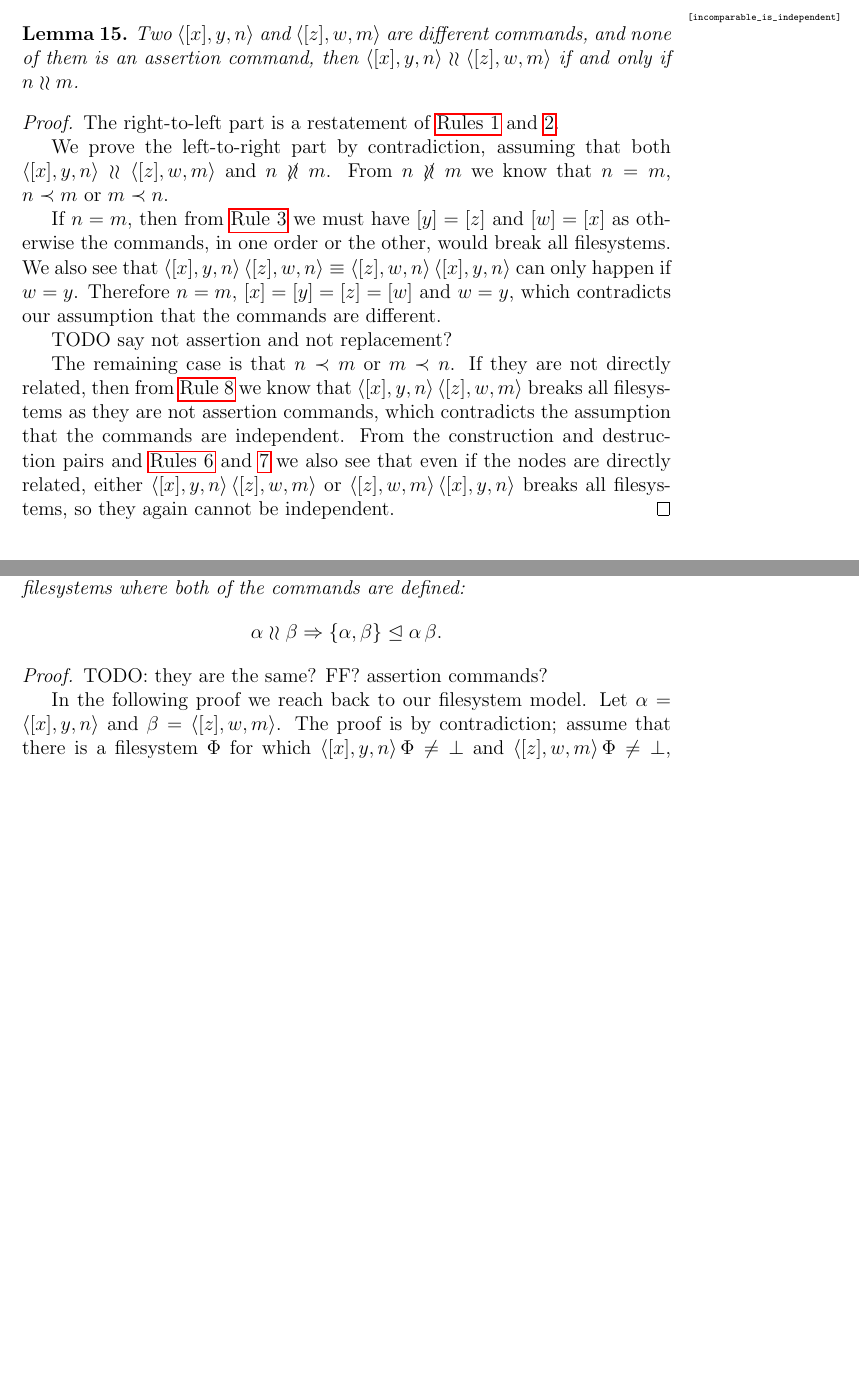
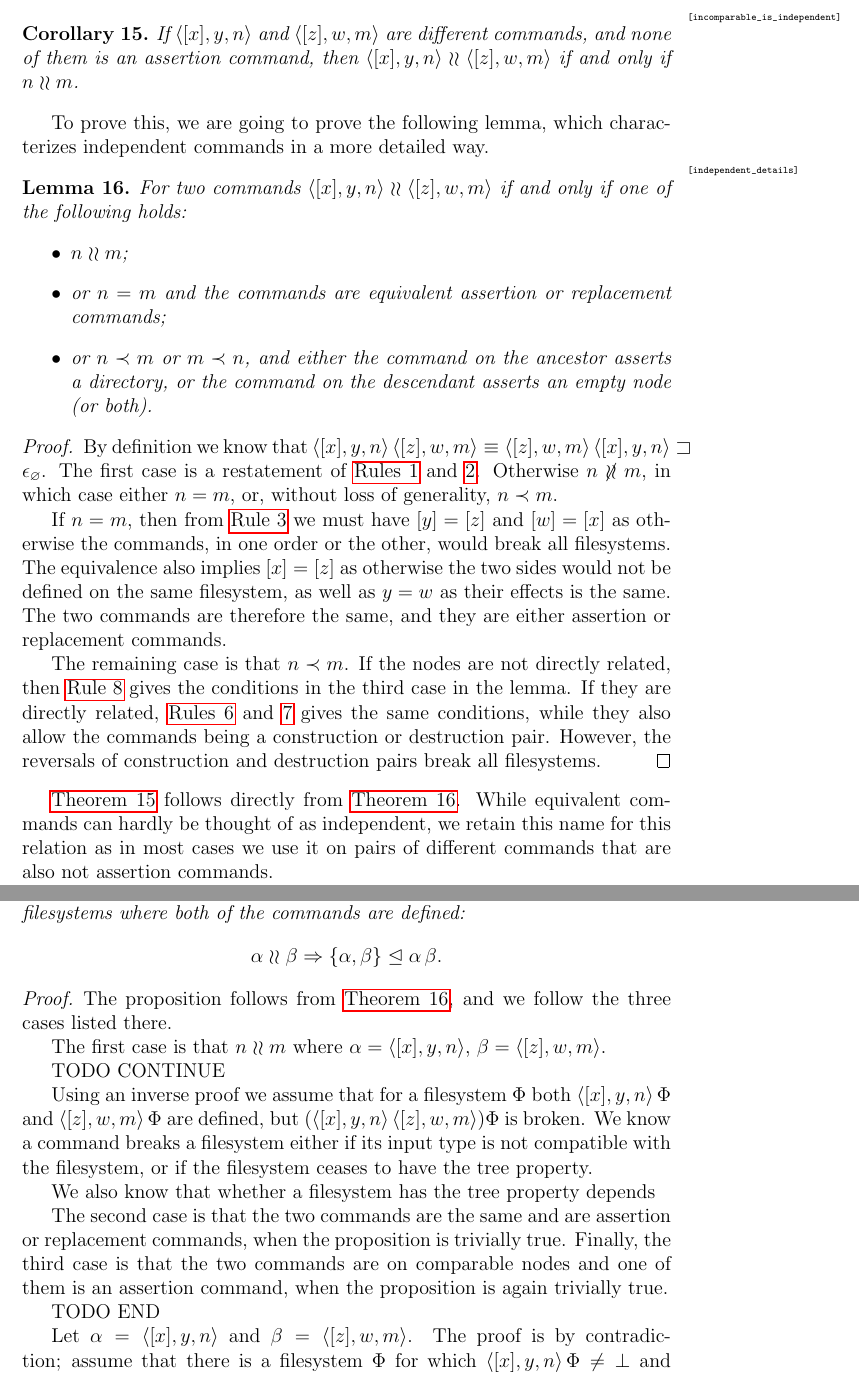
Before and after one commit to csirmaz/AlgebraicSyncPaper, a LaTeX paper (p2/paper.tex, which reads p2/axioms.tex, p2/works-inverse.tex): two parts of pages 13 and 23 of 41 before the commit and two parts of pages 13 and 24 of 42 after it, joined at a grey line, cut so that both start at the same text, the shorter picture padded with empty space. Compiled offline with pdfLaTeX.

Commit message:
Description of independent commands

```diff
--- a/p2/axioms.tex
+++ b/p2/axioms.tex
@@ -210,35 +210,50 @@ and sequences as for incomparable nodes. As the next
 \namecref{incomparable_is_independent},
 shows, these concepts are closely related.
 
-\begin{mylem}\mlabel{incomparable_is_independent}
-Two $\cxynv$ and $\czwmv$ are different commands,
+\begin{mycor}\mlabel{incomparable_is_independent}
+If $\cxynv$ and $\czwmv$ are different commands,
 and none of them is an assertion command, then
 $\cxynv\indep\czwmv$ if and only if $n\unrel m$.
+\end{mycor}
+
+To prove this, we are going to prove the following lemma,
+which characterizes independent commands in a more detailed way.
+
+\begin{mylem}\mlabel{independent_details}
+For two commands $\cxynv\indep\czwmv$ if and only if
+one of the following holds:
+\begin{itemize}
+\item $n\unrel m$;
+\item or $n=m$ and the commands are equivalent assertion or replacement commands;
+\item or $n\descendant m$ or $m\descendant n$,
+and either the command on the ancestor asserts a directory,
+or the command on the descendant asserts an empty node (or both).
+\end{itemize}
 \end{mylem}
+
 \begin{proof}
-The right-to-left part is a restatement of
+By definition we know that $\cxynv\cc\czwmv\equiv\wrksx{\czwmv\cc\cxynv}$.
+The first case is a restatement of
 \cref{ax_separate_commute,ax_separate_nobreaks}.
-
-We prove the left-to-right part by contradiction,
-assuming that both $\cxynv\indep\czwmv$ and $n\nunrel m$.
-From $n\nunrel m$
-we know that $n=m$, $n\descendant m$ or $m\descendant n$.
+Otherwise $n\nunrel m$, in which case either $n=m$, or, without loss of generality, $n\descendant m$.
 
 If $n=m$, then from \cref{ax_same_breaks} we must have $[y]=[z]$ and $[w]=[x]$
 as otherwise the commands, in one order or the other, would break all filesystems.
-We also see that $\cxynv\cc\czwnv\equiv\czwnv\cc\cxynv$ can only happen if $w=y$.
-Therefore $n=m$, $[x]=[y]=[z]=[w]$ and $w=y$, which contradicts our assumption that the commands are different.
+The equivalence also implies $[x]=[z]$ as otherwise the two sides would not be defined on the same filesystem,
+as well as $y=w$ as their effects is the same.
+The two commands are therefore the same, and they are either assertion or replacement commands.
 
-TODO say not assertion and not replacement?
+The remaining case is that $n\descendant m$.
+If the nodes are not directly related, then \cref{ax_distantrel_breaks} gives
+the conditions in the third case in the lemma.
+If they are directly related,
+\cref{ax_directchild_breaks,ax_directparent_breaks}
+gives the same conditions, while they also allow the commands being
+a construction or destruction pair.
+However, the reversals of construction and destruction pairs break all filesystems.
+\end{proof}
 
-The remaining case is that $n\descendant m$ or $m\descendant n$.
-If they are not directly related,
-then from \cref{ax_distantrel_breaks} we know that
-$\cxynv\cc\czwmv$ breaks all filesystems as they are not assertion commands,
-which contradicts the assumption that the commands are independent.
-From the construction and destruction pairs and
-\cref{ax_directchild_breaks,ax_directparent_breaks} we also see that
-even if the nodes are directly related, either
-$\cxynv\cc\czwmv$ or $\czwmv\cc\cxynv$
-breaks all filesystems, so they again cannot be independent.
-\end{proof}
+\Cref{incomparable_is_independent} follows directly from \cref{independent_details}.
+While equivalent commands can hardly be thought of as independent,
+we retain this name for this relation as in most
+cases we use it on pairs of different commands that are also not assertion commands.
--- a/p2/works-inverse.tex
+++ b/p2/works-inverse.tex
@@ -65,9 +65,30 @@ where both of the commands are defined:
 \[ \alpha\indep \beta \Rightarrow \worksmbx{\alpha, \beta}{\alpha\cc \beta}. \]
 \end{mylem}
 \begin{proof}
-TODO: they are the same? FF? assertion commands?
+% In the following proof we reach back to our filesystem model.
+The proposition follows from \cref{independent_details},
+and we follow the three cases listed there.
 
-In the following proof we reach back to our filesystem model.
+The first case is that $n\unrel m$ where $\alpha=\cxynv$, $\beta=\czwmv$.
+
+TODO CONTINUE
+
+Using an inverse proof we assume that for a filesystem $\FS$
+both $\cxynv\aFS$ and $\czwmv\aFS$ are defined, but $(\cxynv\cc\czwmv)\FS$ is broken.
+We know a command breaks a filesystem either if
+its input type is not compatible with the filesystem,
+or if the filesystem ceases to have the tree property.
+
+We also know that whether a filesystem has the tree property
+depends
+
+The second case is that the two commands are the same and are assertion or replacement
+commands, when the proposition is trivially true.
+Finally, the third case is that the two commands are on comparable nodes and one of them
+is an assertion command, when the proposition is again trivially true.
+
+TODO END
+
 Let $\alpha=\cxynv$ and $\beta=\czwmv$.
 The proof is by contradiction;
 assume that there is a filesystem $\FS$ for which
```
Also changed, not shown: p2/rec-intro.tex (+5 -4 lines), p2/rec-sound.tex (+3 -3 lines), p2/axioms.tex (2 more changed lines), p2/works-inverse.tex (2 more changed lines).
